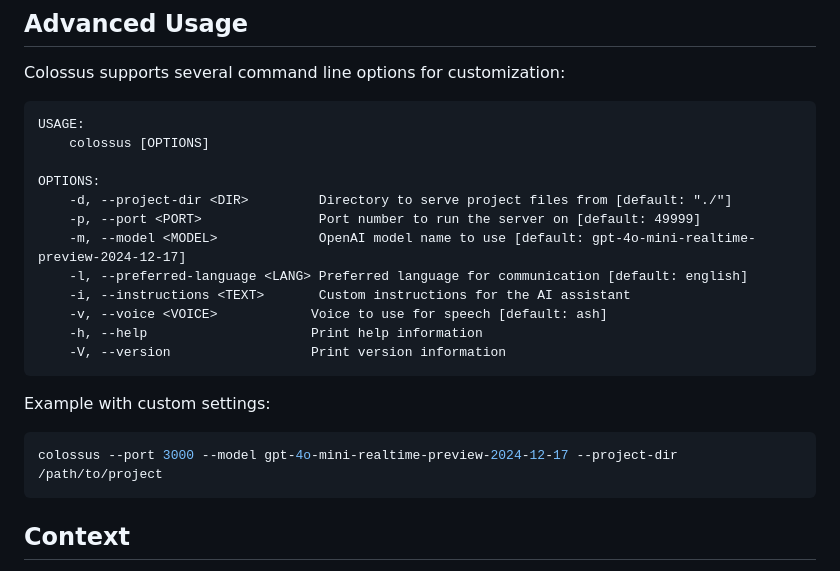
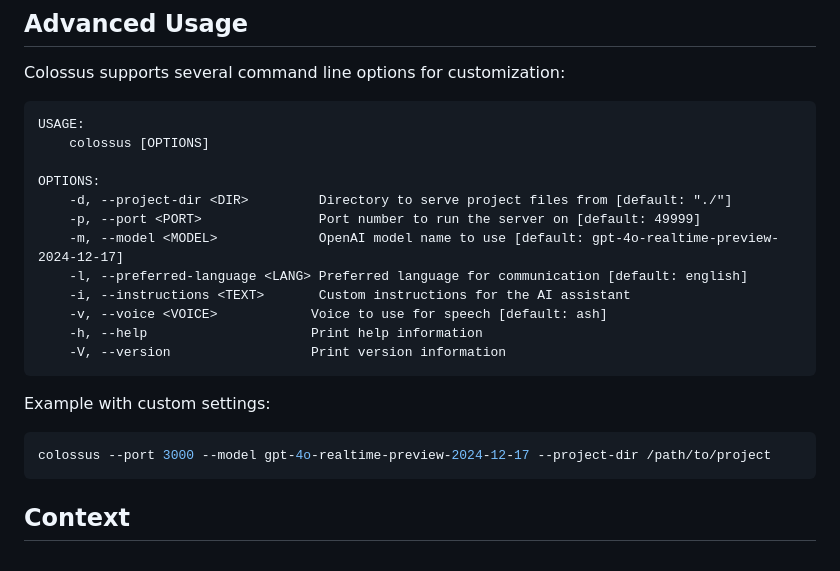
Before and after one commit to richardanaya/colossus, a Markdown page: README.md, the part around the change. Drawn GitHub-style.

````diff
--- a/README.md
+++ b/README.md
@@ -78,7 +78,7 @@ USAGE:
 OPTIONS:
     -d, --project-dir <DIR>         Directory to serve project files from [default: "./"]
     -p, --port <PORT>               Port number to run the server on [default: 49999]
-    -m, --model <MODEL>             OpenAI model name to use [default: gpt-4o-mini-realtime-preview-2024-12-17]
+    -m, --model <MODEL>             OpenAI model name to use [default: gpt-4o-realtime-preview-2024-12-17]
     -l, --preferred-language <LANG> Preferred language for communication [default: english]
     -i, --instructions <TEXT>       Custom instructions for the AI assistant
     -v, --voice <VOICE>            Voice to use for speech [default: ash]
@@ -88,7 +88,7 @@ OPTIONS:
 
 Example with custom settings:
 ```bash
-colossus --port 3000 --model gpt-4o-mini-realtime-preview-2024-12-17 --project-dir /path/to/project
+colossus --port 3000 --model gpt-4o-realtime-preview-2024-12-17 --project-dir /path/to/project
 ```
 
 ## Context
````
